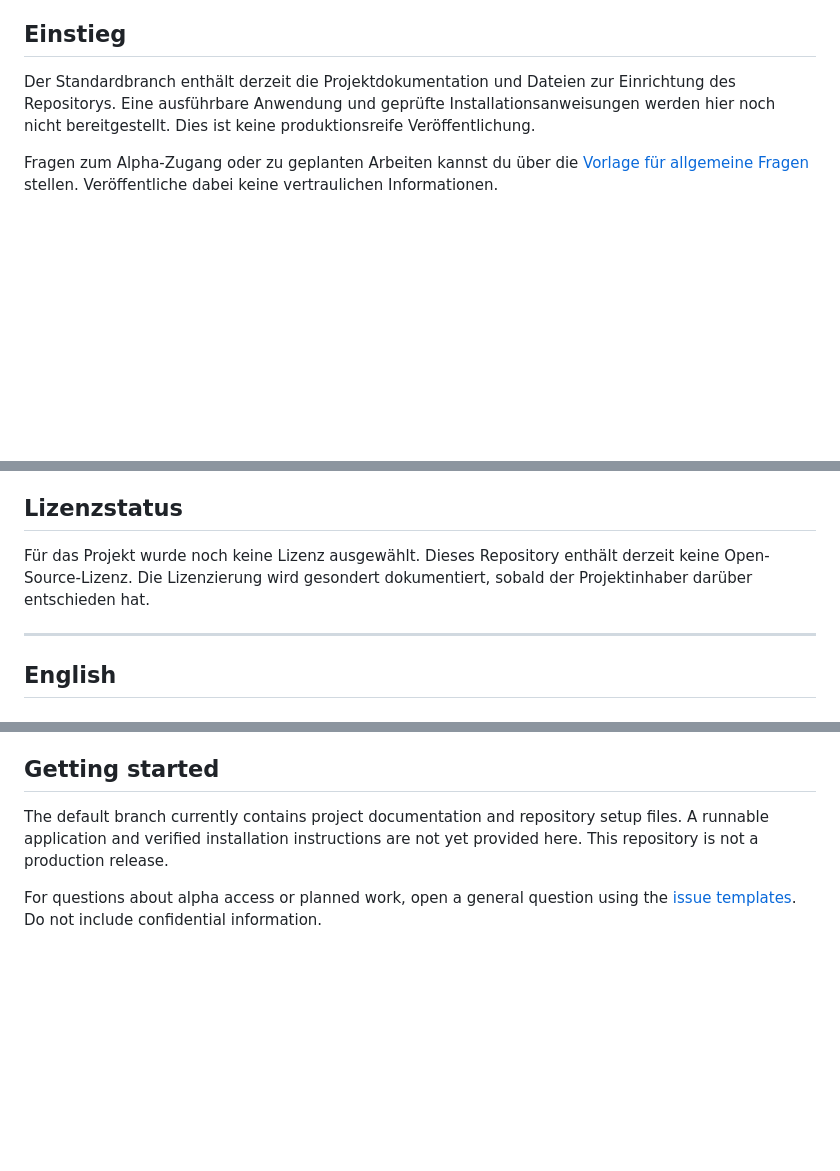
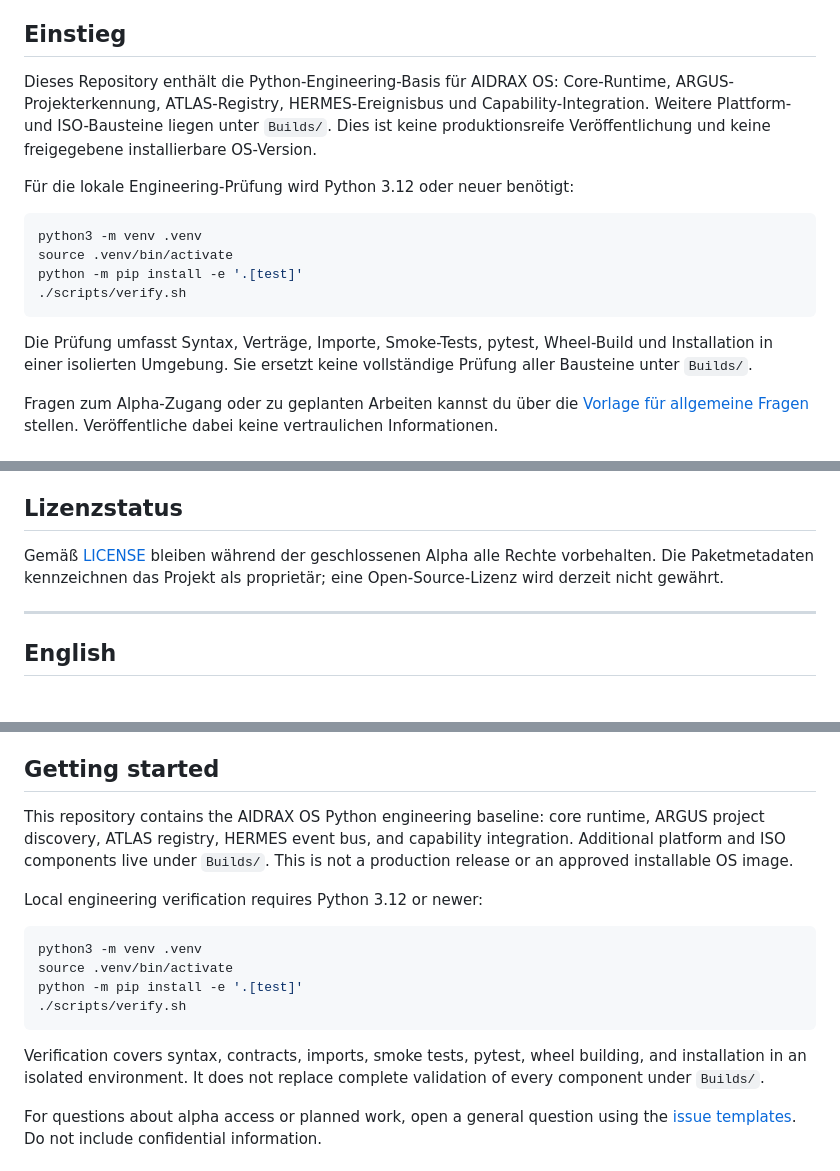
Before and after one commit to Nitram1984/AIDRAX-OS, a Markdown page: README.md, 3 parts joined by grey strips. Drawn GitHub-style; blank space fills up the shorter version.

Commit message:
docs: describe engineering baseline and verification

````diff
--- a/README.md
+++ b/README.md
@@ -10,7 +10,18 @@ Dieses Repository begleitet die Entwicklung von AIDRAX OS. Das Projekt befindet
 
 ## Einstieg
 
-Der Standardbranch enthält derzeit die Projektdokumentation und Dateien zur Einrichtung des Repositorys. Eine ausführbare Anwendung und geprüfte Installationsanweisungen werden hier noch nicht bereitgestellt. Dies ist keine produktionsreife Veröffentlichung.
+Dieses Repository enthält die Python-Engineering-Basis für AIDRAX OS: Core-Runtime, ARGUS-Projekterkennung, ATLAS-Registry, HERMES-Ereignisbus und Capability-Integration. Weitere Plattform- und ISO-Bausteine liegen unter `Builds/`. Dies ist keine produktionsreife Veröffentlichung und keine freigegebene installierbare OS-Version.
+
+Für die lokale Engineering-Prüfung wird Python 3.12 oder neuer benötigt:
+
+```bash
+python3 -m venv .venv
+source .venv/bin/activate
+python -m pip install -e '.[test]'
+./scripts/verify.sh
+```
+
+Die Prüfung umfasst Syntax, Verträge, Importe, Smoke-Tests, pytest, Wheel-Build und Installation in einer isolierten Umgebung. Sie ersetzt keine vollständige Prüfung aller Bausteine unter `Builds/`.
 
 Fragen zum Alpha-Zugang oder zu geplanten Arbeiten kannst du über die [Vorlage für allgemeine Fragen](https://github.com/Nitram1984/AIDRAX-OS/issues/new/choose) stellen. Veröffentliche dabei keine vertraulichen Informationen.
 
@@ -27,7 +38,7 @@ Issues und Pull Requests können auf Deutsch oder Englisch verfasst werden. Vera
 
 ## Lizenzstatus
 
-Für das Projekt wurde noch keine Lizenz ausgewählt. Dieses Repository enthält derzeit keine Open-Source-Lizenz. Die Lizenzierung wird gesondert dokumentiert, sobald der Projektinhaber darüber entschieden hat.
+Gemäß [LICENSE](LICENSE) bleiben während der geschlossenen Alpha alle Rechte vorbehalten. Die Paketmetadaten kennzeichnen das Projekt als proprietär; eine Open-Source-Lizenz wird derzeit nicht gewährt.
 
 ---
 
@@ -41,7 +52,18 @@ This is the development repository for AIDRAX OS. The project is in an early, cl
 
 ## Getting started
 
-The default branch currently contains project documentation and repository setup files. A runnable application and verified installation instructions are not yet provided here. This repository is not a production release.
+This repository contains the AIDRAX OS Python engineering baseline: core runtime, ARGUS project discovery, ATLAS registry, HERMES event bus, and capability integration. Additional platform and ISO components live under `Builds/`. This is not a production release or an approved installable OS image.
+
+Local engineering verification requires Python 3.12 or newer:
+
+```bash
+python3 -m venv .venv
+source .venv/bin/activate
+python -m pip install -e '.[test]'
+./scripts/verify.sh
+```
+
+Verification covers syntax, contracts, imports, smoke tests, pytest, wheel building, and installation in an isolated environment. It does not replace complete validation of every component under `Builds/`.
 
 For questions about alpha access or planned work, open a general question using the [issue templates](https://github.com/Nitram1984/AIDRAX-OS/issues/new/choose). Do not include confidential information.
 
````
Also changed, not shown: other parts of README.md (+1 -1 lines).
